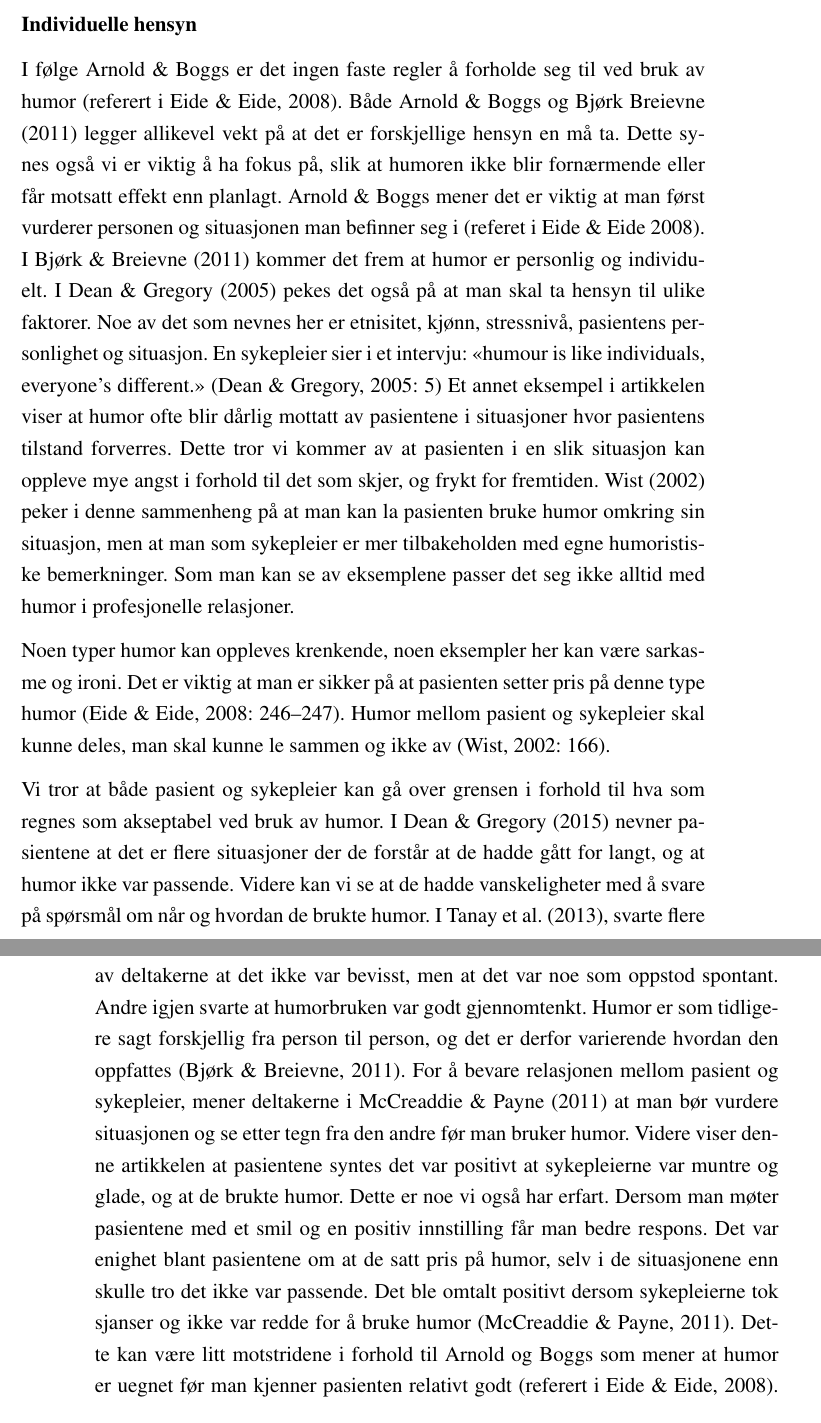
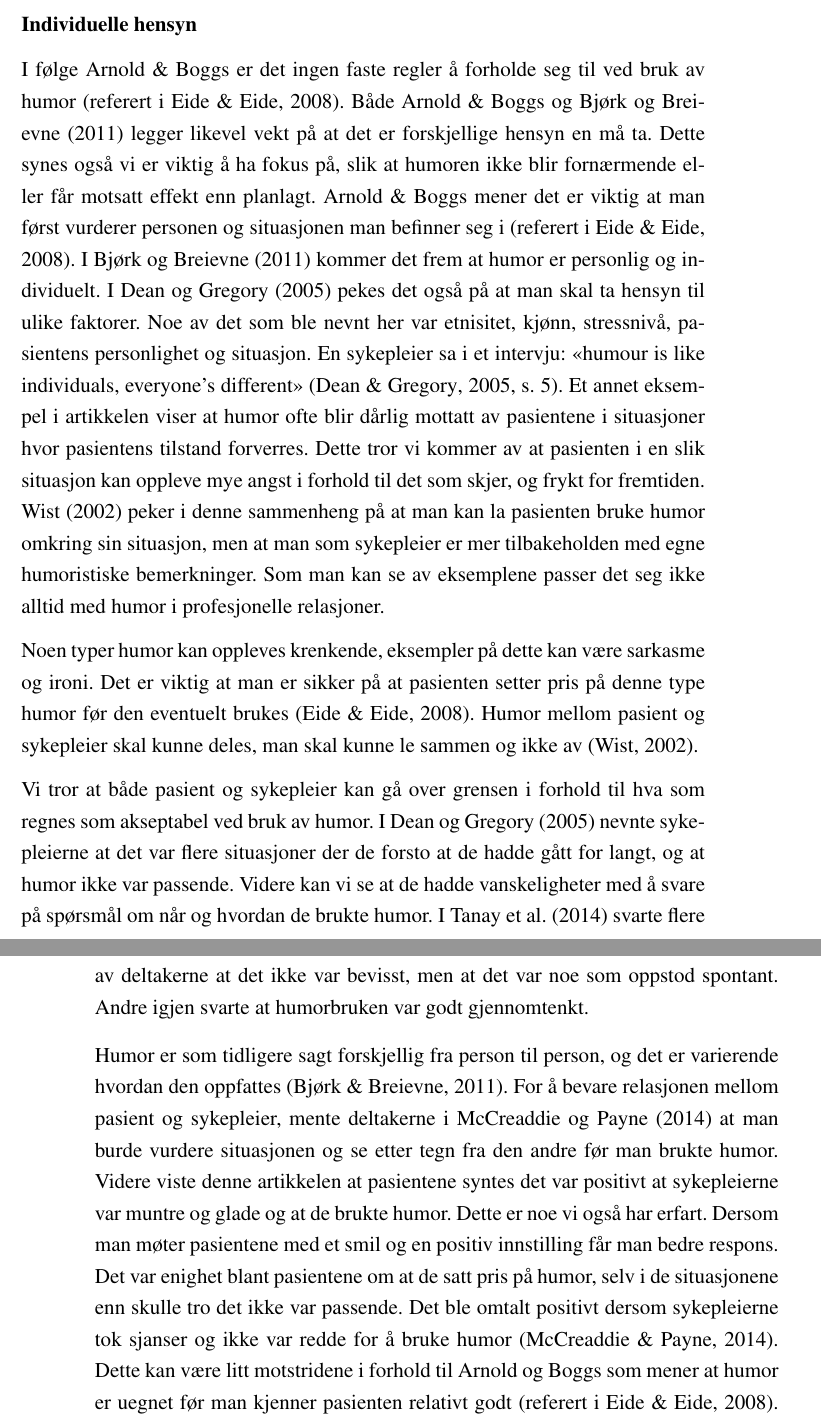
Before and after one commit to cslarsen/siri-bach16, a LaTeX document (bachelor.tex, which reads 5-diskusjon.tex): two parts of pages 33 and 34 of 43, joined at a grey line, cut so that both start at the same text. Compiled offline with pdfLaTeX.

Commit message:
More chap 5

```diff
--- a/5-diskusjon.tex
+++ b/5-diskusjon.tex
@@ -215,48 +215,50 @@ hjemme.
 
 \subsubsection{Individuelle hensyn}
 
-I følge Arnold \&{} Boggs er det ingen faste regler å forholde seg til ved bruk av
-humor (referert i Eide \&{} Eide, 2008). Både Arnold \&{} Boggs og Bjørk Breievne
-(2011) legger allikevel vekt på at det er forskjellige hensyn en må ta. Dette
-synes også vi er viktig å ha fokus på, slik at humoren ikke blir fornærmende
-eller får motsatt effekt enn planlagt. Arnold \&{} Boggs mener det er viktig at
-man først vurderer personen og situasjonen man befinner seg i (referet i Eide \&
-Eide 2008). I Bjørk \&{} Breievne (2011) kommer det frem at humor er personlig og
-individuelt. I Dean \&{} Gregory (2005) pekes det også på at man skal ta hensyn
-til ulike faktorer. Noe av det som nevnes her er etnisitet, kjønn, stressnivå,
-pasientens personlighet og situasjon. En sykepleier sier i et intervju:
-\textquote[Dean \&{} Gregory, 2005: 5]{humour
-is like individuals, everyone's different.} Et annet
-eksempel i artikkelen viser at humor ofte blir dårlig mottatt av pasientene i
-situasjoner hvor pasientens tilstand forverres. Dette tror vi kommer av at
-pasienten i en slik situasjon kan oppleve mye angst i forhold til det som
-skjer, og frykt for fremtiden. Wist (2002) peker i denne sammenheng på at man
-kan la pasienten bruke humor omkring sin situasjon, men at man som sykepleier
-er mer tilbakeholden med egne humoristiske bemerkninger. Som man kan se av
-eksemplene passer det seg ikke alltid med humor i profesjonelle relasjoner.
+I følge Arnold \&{} Boggs er det ingen faste regler å forholde seg til ved bruk
+av humor (referert i \citeNP{eide2008}). Både Arnold \&{} Boggs og
+\citeA{bjork2011} legger likevel vekt på at det er forskjellige hensyn en må
+ta. Dette synes også vi er viktig å ha fokus på, slik at humoren ikke blir
+fornærmende eller får motsatt effekt enn planlagt. Arnold \&{} Boggs mener det
+er viktig at man først vurderer personen og situasjonen man befinner seg i
+(referert i \citeNP{eide2008}). I \citeA{bjork2011} kommer det frem at humor er
+personlig og individuelt. I \citeA{dean2005} pekes det også på at man skal ta
+hensyn til ulike faktorer. Noe av det som ble nevnt her var etnisitet, kjønn,
+stressnivå, pasientens personlighet og situasjon. En sykepleier sa i et
+intervju: \textquote[{\citeNP[s.~5]{dean2005}}]{humour is like individuals,
+everyone's different}. Et annet eksempel i artikkelen viser at humor ofte blir
+dårlig mottatt av pasientene i situasjoner hvor pasientens tilstand forverres.
+Dette tror vi kommer av at pasienten i en slik situasjon kan oppleve mye angst
+i forhold til det som skjer, og frykt for fremtiden. \citeA{wist2002} peker i
+denne sammenheng på at man kan la pasienten bruke humor omkring sin situasjon,
+men at man som sykepleier er mer tilbakeholden med egne humoristiske
+bemerkninger. Som man kan se av eksemplene passer det seg ikke alltid med humor
+i profesjonelle relasjoner.
 
-Noen typer humor kan oppleves krenkende, noen eksempler her kan være sarkasme
+Noen typer humor kan oppleves krenkende, eksempler på dette kan være sarkasme
 og ironi. Det er viktig at man er sikker på at pasienten setter pris på denne
-type humor (Eide \&{} Eide, 2008: 246--247). Humor mellom pasient og sykepleier
-skal kunne deles, man skal kunne le sammen og ikke av (Wist, 2002: 166).
+type humor før den eventuelt brukes \cite{eide2008}. Humor mellom pasient og
+sykepleier skal kunne deles, man skal kunne le sammen og ikke av
+\cite{wist2002}.
 
 Vi tror at både pasient og sykepleier kan gå over grensen i forhold til hva som
-regnes som akseptabel ved bruk av humor. I Dean \&{} Gregory (2015) nevner
-pasientene at det er flere situasjoner der de forstår at de hadde gått for
-langt, og at humor ikke var passende. Videre kan vi se at de hadde
-vanskeligheter med å svare på spørsmål om når og hvordan de brukte humor. I
-Tanay et al. (2013), svarte flere av deltakerne at det ikke var bevisst, men at
-det var noe som oppstod spontant. Andre igjen svarte at humorbruken var godt
-gjennomtenkt.  Humor er som tidligere sagt forskjellig fra person til person,
-og det er derfor varierende hvordan den oppfattes (Bjørk \&{} Breievne, 2011). For
-å bevare relasjonen mellom pasient og sykepleier, mener deltakerne i McCreaddie
-\&{} Payne (2011) at man bør vurdere situasjonen og se etter tegn fra den andre
-før man bruker humor. Videre viser denne artikkelen at pasientene syntes det
-var positivt at sykepleierne var muntre og glade, og at de brukte humor. Dette
-er noe vi også har erfart. Dersom man møter pasientene med et smil og en
-positiv innstilling får man bedre respons. Det var enighet blant pasientene om
-at de satt pris på humor, selv i de situasjonene enn skulle tro det ikke var
-passende. Det ble omtalt positivt dersom sykepleierne tok sjanser og ikke var
-redde for å bruke humor (McCreaddie \&{} Payne, 2011). Dette kan være litt
-motstridene i forhold til Arnold og Boggs som mener at humor er uegnet før man
-kjenner pasienten relativt godt (referert i Eide \&{} Eide, 2008). Dette tolker vi
+regnes som akseptabel ved bruk av humor. I \citeA{dean2005} nevnte sykepleierne
+at det var flere situasjoner der de forsto at de hadde gått for langt, og at
+humor ikke var passende. Videre kan vi se at de hadde vanskeligheter med å
+svare på spørsmål om når og hvordan de brukte humor. I \citeA{tanay2014} svarte
+flere av deltakerne at det ikke var bevisst, men at det var noe som oppstod
+spontant. Andre igjen svarte at humorbruken var godt gjennomtenkt.
+
+Humor er som tidligere sagt forskjellig fra person til person, og det er
+varierende hvordan den oppfattes \cite{bjork2011}. For å bevare relasjonen
+mellom pasient og sykepleier, mente deltakerne i \citeA{mccreaddie2011} at man
+burde vurdere situasjonen og se etter tegn fra den andre før man brukte humor.
+Videre viste denne artikkelen at pasientene syntes det var positivt at
+sykepleierne var muntre og glade og at de brukte humor. Dette er noe vi også
+har erfart. Dersom man møter pasientene med et smil og en positiv innstilling
+får man bedre respons. Det var enighet blant pasientene om at de satt pris på
+humor, selv i de situasjonene enn skulle tro det ikke var passende. Det ble
+omtalt positivt dersom sykepleierne tok sjanser og ikke var redde for å bruke
+humor \cite{mccreaddie2011}. Dette kan være litt motstridene i forhold til
+Arnold og Boggs som mener at humor er uegnet før man kjenner pasienten relativt
+godt (referert i \citeNP{eide2008}). Dette tolker vi som at man skal være
```
Also changed, not shown: 5-diskusjon.tex (8 more changed lines).
